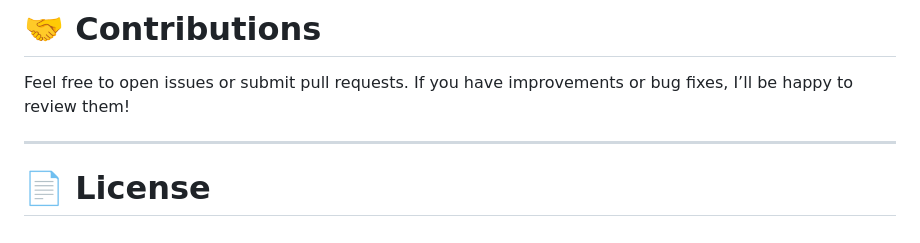
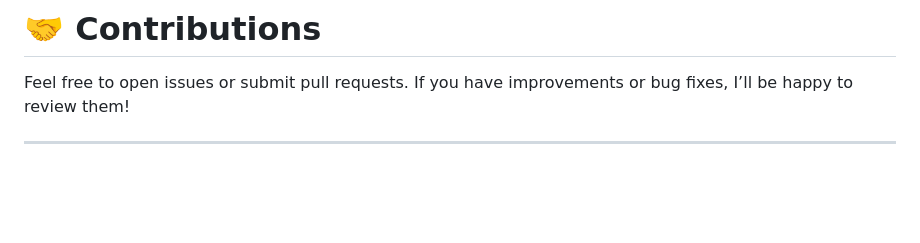
Before and after one commit to Abishek-Kumar-GHub/Ransome-Flask, a Markdown page: README.md, the part around the change. Rendered like a GitHub page; blank space fills up the shorter version.

```diff
--- a/README.md
+++ b/README.md
@@ -107,5 +107,3 @@ Ransome-Flask/
 Feel free to open issues or submit pull requests. If you have improvements or bug fixes, I’ll be happy to review them!
 
 ---
-
-# 📄 License
```
